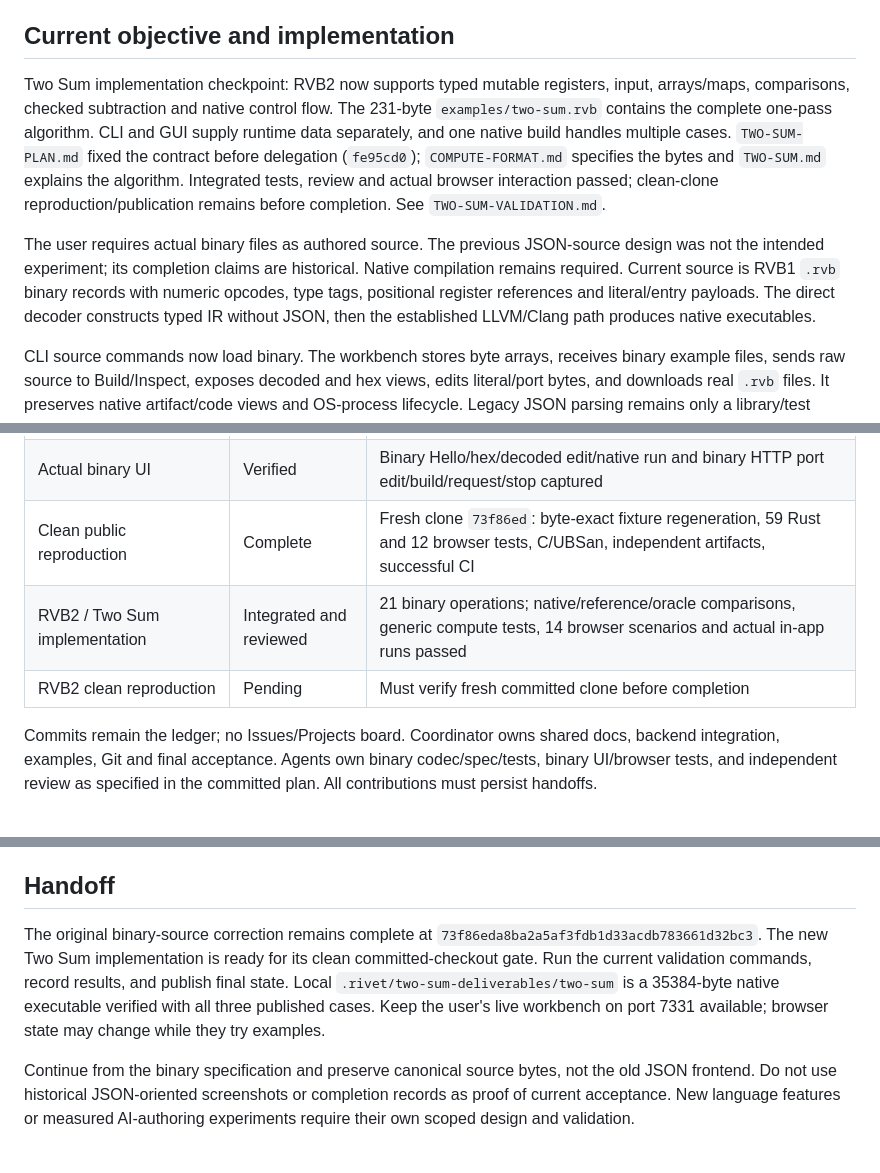
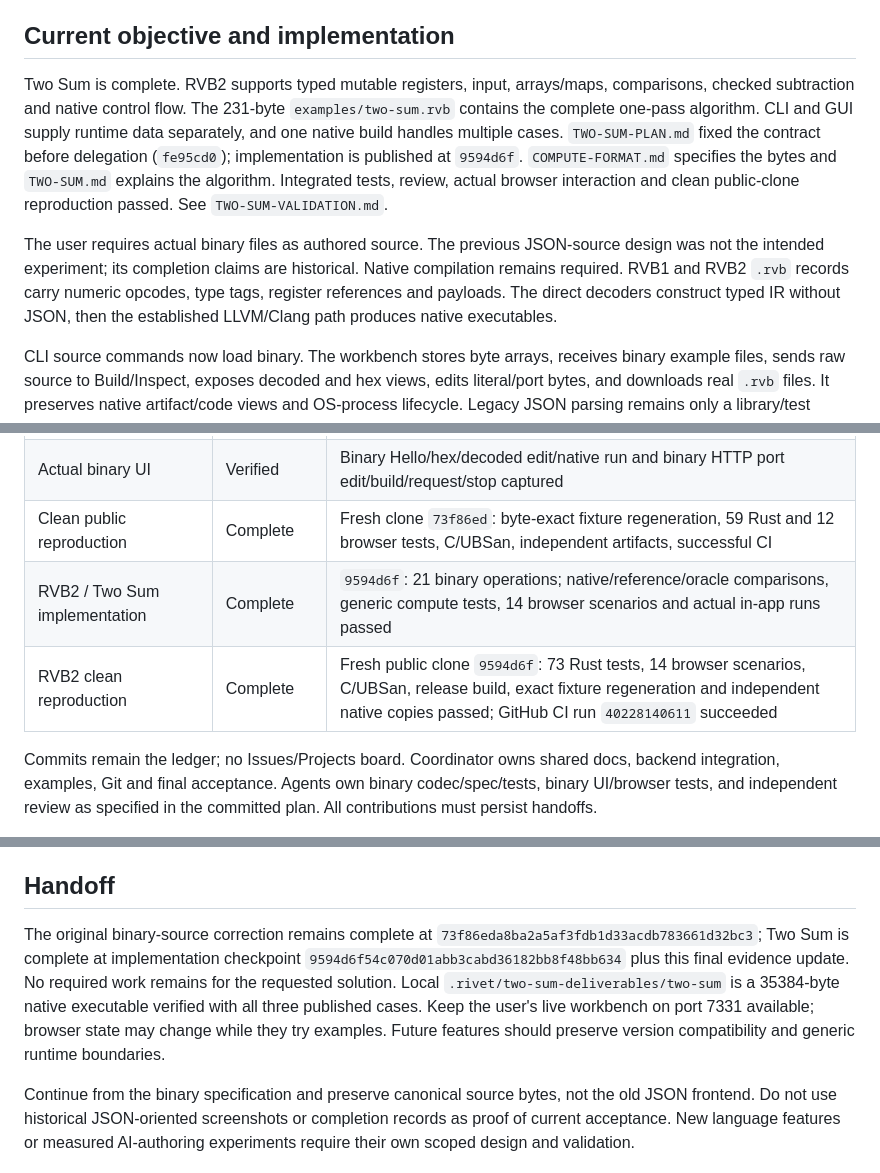
Before and after one commit to mrmcgrewx/rivet-lang, a Markdown page: docs/STATE.md, 3 parts joined by grey strips. Rendered like a GitHub page.

```diff
--- a/docs/STATE.md
+++ b/docs/STATE.md
@@ -5,9 +5,9 @@ Public repository: https://github.com/mrmcgrewx/rivet-lang
 
 ## Current objective and implementation
 
-Two Sum implementation checkpoint: RVB2 now supports typed mutable registers, input, arrays/maps, comparisons, checked subtraction and native control flow. The 231-byte `examples/two-sum.rvb` contains the complete one-pass algorithm. CLI and GUI supply runtime data separately, and one native build handles multiple cases. `TWO-SUM-PLAN.md` fixed the contract before delegation (`fe95cd0`); `COMPUTE-FORMAT.md` specifies the bytes and `TWO-SUM.md` explains the algorithm. Integrated tests, review and actual browser interaction passed; clean-clone reproduction/publication remains before completion. See `TWO-SUM-VALIDATION.md`.
+Two Sum is complete. RVB2 supports typed mutable registers, input, arrays/maps, comparisons, checked subtraction and native control flow. The 231-byte `examples/two-sum.rvb` contains the complete one-pass algorithm. CLI and GUI supply runtime data separately, and one native build handles multiple cases. `TWO-SUM-PLAN.md` fixed the contract before delegation (`fe95cd0`); implementation is published at `9594d6f`. `COMPUTE-FORMAT.md` specifies the bytes and `TWO-SUM.md` explains the algorithm. Integrated tests, review, actual browser interaction and clean public-clone reproduction passed. See `TWO-SUM-VALIDATION.md`.
 
-The user requires actual binary files as authored source. The previous JSON-source design was not the intended experiment; its completion claims are historical. Native compilation remains required. Current source is RVB1 `.rvb` binary records with numeric opcodes, type tags, positional register references and literal/entry payloads. The direct decoder constructs typed IR without JSON, then the established LLVM/Clang path produces native executables.
+The user requires actual binary files as authored source. The previous JSON-source design was not the intended experiment; its completion claims are historical. Native compilation remains required. RVB1 and RVB2 `.rvb` records carry numeric opcodes, type tags, register references and payloads. The direct decoders construct typed IR without JSON, then the established LLVM/Clang path produces native executables.
 
 CLI source commands now load binary. The workbench stores byte arrays, receives binary example files, sends raw source to Build/Inspect, exposes decoded and hex views, edits literal/port bytes, and downloads real `.rvb` files. It preserves native artifact/code views and OS-process lifecycle. Legacy JSON parsing remains only a library/test compatibility path; public examples and source APIs are binary.
 
@@ -24,8 +24,8 @@ Read `BINARY-PLAN.md` for committed requirements/interfaces/ownership and `BINAR
 | Binary GUI and independent review | Verified | 12 Chromium scenarios passed; independent mutation/differential/race probes passed; hex gutter finding resolved |
 | Actual binary UI | Verified | Binary Hello/hex/decoded edit/native run and binary HTTP port edit/build/request/stop captured |
 | Clean public reproduction | Complete | Fresh clone `73f86ed`: byte-exact fixture regeneration, 59 Rust and 12 browser tests, C/UBSan, independent artifacts, successful CI |
-| RVB2 / Two Sum implementation | Integrated and reviewed | 21 binary operations; native/reference/oracle comparisons, generic compute tests, 14 browser scenarios and actual in-app runs passed |
-| RVB2 clean reproduction | Pending | Must verify fresh committed clone before completion |
+| RVB2 / Two Sum implementation | Complete | `9594d6f`: 21 binary operations; native/reference/oracle comparisons, generic compute tests, 14 browser scenarios and actual in-app runs passed |
+| RVB2 clean reproduction | Complete | Fresh public clone `9594d6f`: 73 Rust tests, 14 browser scenarios, C/UBSan, release build, exact fixture regeneration and independent native copies passed; GitHub CI run `40228140611` succeeded |
 
 Commits remain the ledger; no Issues/Projects board. Coordinator owns shared docs, backend integration, examples, Git and final acceptance. Agents own binary codec/spec/tests, binary UI/browser tests, and independent review as specified in the committed plan. All contributions must persist handoffs.
 
@@ -37,6 +37,6 @@ A binary file is not encryption or intrinsically exclusive to AI. Literal string
 
 ## Handoff
 
-The original binary-source correction remains complete at `73f86eda8ba2a5af3fdb1d33acdb783661d32bc3`. The new Two Sum implementation is ready for its clean committed-checkout gate. Run the current validation commands, record results, and publish final state. Local `.rivet/two-sum-deliverables/two-sum` is a 35384-byte native executable verified with all three published cases. Keep the user's live workbench on port 7331 available; browser state may change while they try examples.
+The original binary-source correction remains complete at `73f86eda8ba2a5af3fdb1d33acdb783661d32bc3`; Two Sum is complete at implementation checkpoint `9594d6f54c070d01abb3cabd36182bb8f48bb634` plus this final evidence update. No required work remains for the requested solution. Local `.rivet/two-sum-deliverables/two-sum` is a 35384-byte native executable verified with all three published cases. Keep the user's live workbench on port 7331 available; browser state may change while they try examples. Future features should preserve version compatibility and generic runtime boundaries.
 
 Continue from the binary specification and preserve canonical source bytes, not the old JSON frontend. Do not use historical JSON-oriented screenshots or completion records as proof of current acceptance. New language features or measured AI-authoring experiments require their own scoped design and validation.
```
Also changed, not shown: other parts of docs/STATE.md (+1 -1 lines), README.md (+1 -1 lines), docs/TWO-SUM-VALIDATION.md (+23 -3 lines).
